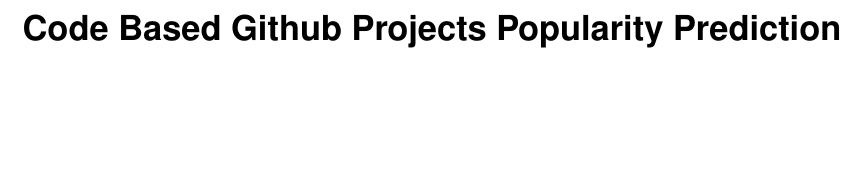
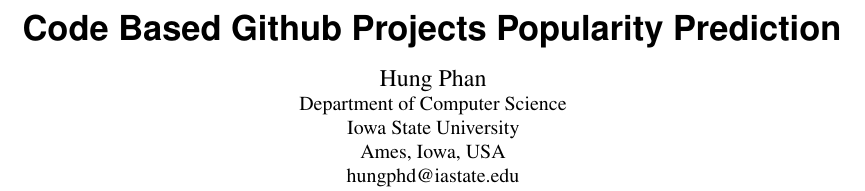
Before and after one commit to pdhung3012/Paper_ProjectCodeStarPrediction, a LaTeX paper (Report-Template/main/main.tex): part of page 1 of 5, cut so that both start at the same text, the shorter picture padded with empty space. Compiled offline with pdfLaTeX.

Commit message:
complete report

```diff
--- a/Report-Template/main/main.tex
+++ b/Report-Template/main/main.tex
@@ -45,7 +45,6 @@
 \usepackage{multirow}
 \usepackage{array}
 \usepackage{xcolor}
-\usepackage{authblk}
 
 \newcolumntype{L}{>{\centering\arraybackslash}m{7cm}}
 \newcolumntype{Q}{>{\centering\arraybackslash}m{5
@@ -81,3 +84,8 @@
+  \institution{Department of Computer Science \\ Iowa State University }
+  \city{Ames}
+  \state{Iowa}
+  \country{USA}}
+\email{hungphd@iastate.edu}
 
 
 
```
Also changed, not shown: Report-Template/main/main.tex (10 more changed lines).
